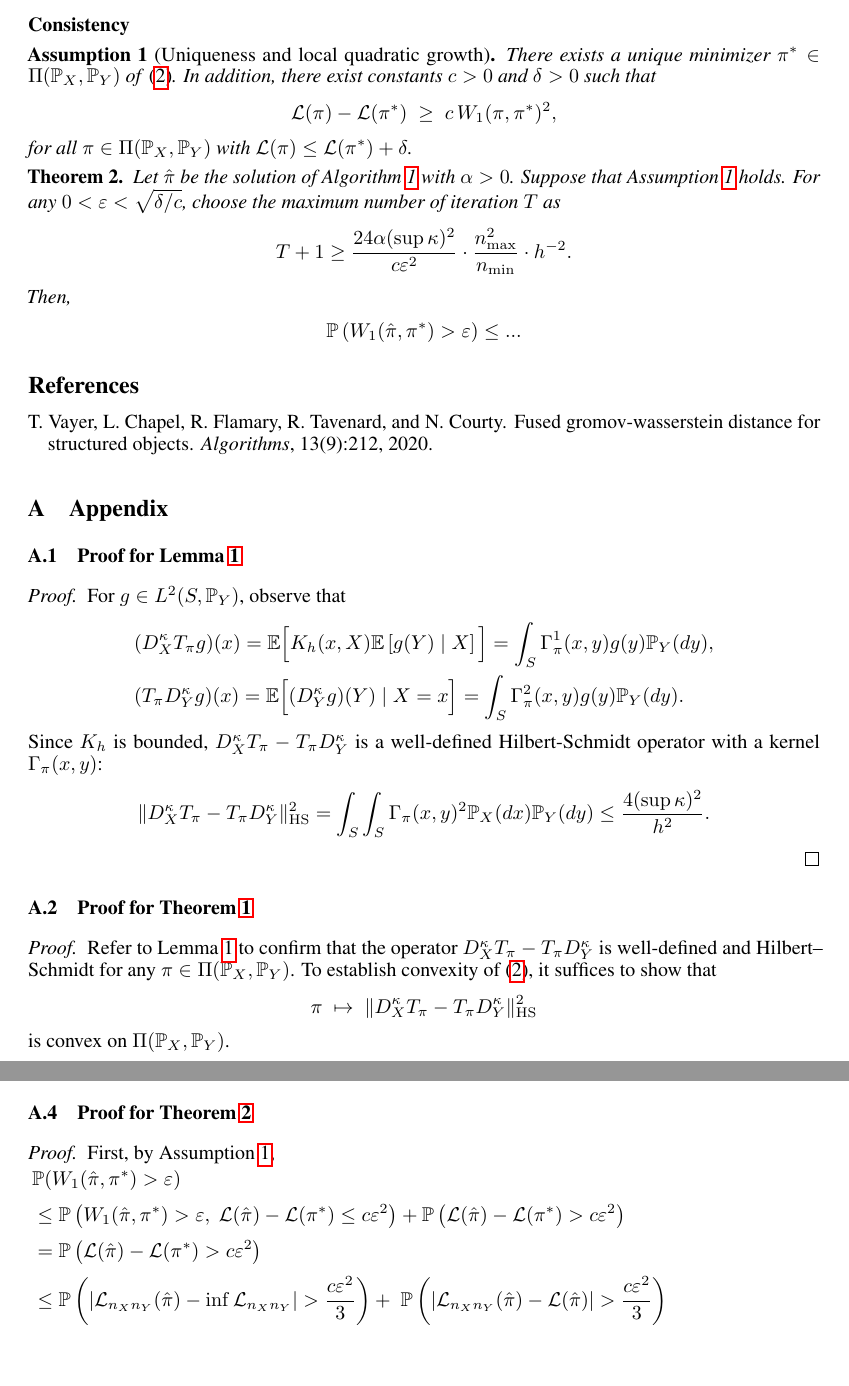
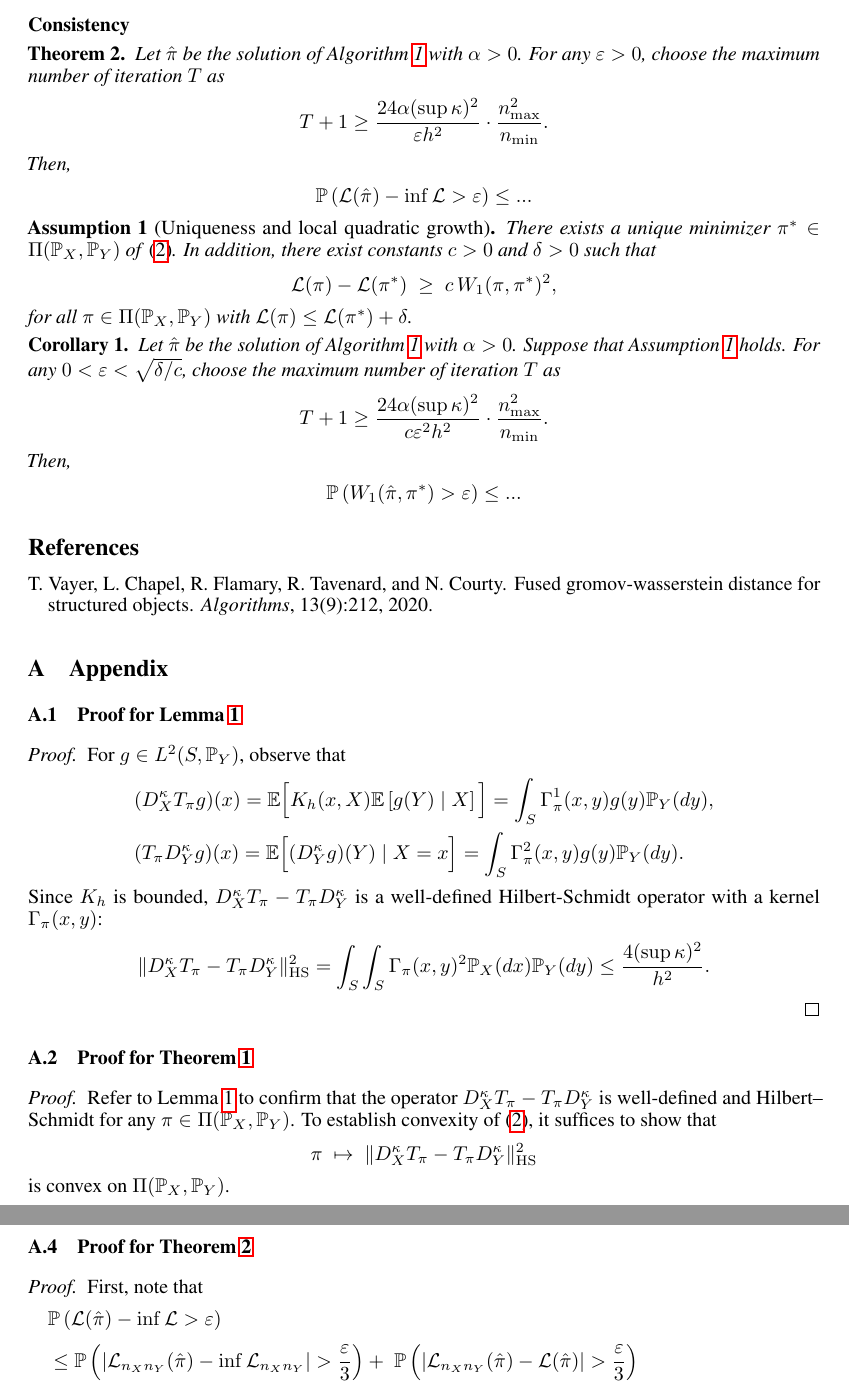
Before and after one commit to Junhyoung-Chung/fused-optimal-transport, a LaTeX paper (report/report.tex): two parts of pages 6 and 7 of 9 before the commit and two parts of pages 6 and 8 of 9 after it, joined at a grey line, cut so that both start at the same text, the shorter picture padded with empty space. Compiled offline with pdfLaTeX.

Commit message:
update statement

```diff
--- a/report/report.tex
+++ b/report/report.tex
@@ -492,11 +492,23 @@ This LAP seeks the hard assignment $P$ that best aligns with the optimal soft co
 
 %%% Consistency %%%
 \paragraph{Consistency}
+\begin{theorem}
+	\label{thm:consistency}
+	Let $\hat{\pi}$ be the solution of Algorithm~\ref{alg:proposed-algorithm} with $\alpha > 0$. For any $\varepsilon > 0$, choose the maximum number of iteration $T$ as
+	\begin{align*}
+		T + 1 \geq \frac{24\alpha(\sup\kappa)^2}{\varepsilon h^2} \cdot \frac{n_{\max}^2}{n_{\min}} .
+	\end{align*}
+	Then,
+	\begin{align*}
+		\mathbb{P}\left(\mathcal{L}(\hat{\pi}) - \inf \mathcal{L} > \varepsilon \right) \leq ...
+	\end{align*}
+\end{theorem}
+
 \begin{assumption}[Uniqueness and local quadratic growth]
 	\label{ass:uniqueness-local-quadratic-growth}
-%	Let $\Pi(\mathbb{P}_X,\mathbb{P}_Y)$ be endowed with the $1$-Wasserstein distance
-%	$W_1$ on $\mathcal P(S\times S)$ computed with respect to the product metric
-%	$\bar d((x,y),(x',y')) := d_S(x,x') + d_S(y,y')$.
+	%	Let $\Pi(\mathbb{P}_X,\mathbb{P}_Y)$ be endowed with the $1$-Wasserstein distance
+	%	$W_1$ on $\mathcal P(S\times S)$ computed with respect to the product metric
+	%	$\bar d((x,y),(x',y')) := d_S(x,x') + d_S(y,y')$.
 	There exists a unique minimizer $\pi^\ast \in \Pi(\mathbb{P}_X,\mathbb{P}_Y)$ of \eqref{eq:proposed-method}. In addition, there exist constants $c>0$ and $\delta>0$ such that
 	\begin{align*}
 		\mathcal{L}(\pi)-\mathcal{L}(\pi^\ast) \;\geq\; c\, W_1(\pi,\pi^\ast)^2 ,
@@ -504,17 +516,16 @@ This LAP seeks the hard assignment $P$ that best aligns with the optimal soft co
 	for all $\pi\in\Pi(\mathbb{P}_X,\mathbb{P}_Y)$ with $\mathcal{L}(\pi)\le \mathcal{L}(\pi^\ast)+\delta$.
 \end{assumption}
 
-\begin{theorem}
-	\label{thm:consistency}
+\begin{corollary}
 	Let $\hat{\pi}$ be the solution of Algorithm~\ref{alg:proposed-algorithm} with $\alpha > 0$. Suppose that \cref{ass:uniqueness-local-quadratic-growth} holds. For any $0 < \varepsilon < \sqrt{\delta/c}$, choose the maximum number of iteration $T$ as
 	\begin{align*}
-		T + 1 \geq \frac{24\alpha(\sup\kappa)^2}{c\varepsilon^2} \cdot \frac{n_{\max}^2}{n_{\min}} \cdot h^{-2} .
+		T + 1 \geq \frac{24\alpha(\sup\kappa)^2}{c\varepsilon^2 h^2} \cdot \frac{n_{\max}^2}{n_{\min}} .
 	\end{align*}
 	Then,
 	\begin{align*}
 		\mathbb{P}\left(W_1(\hat{\pi},\pi^\ast) > \varepsilon \right) \leq ...
 	\end{align*}
-\end{theorem}
+\end{corollary}
 
 %%% References %%%
 \bibliographystyle{abbrvnat}
@@ -620,14 +631,20 @@ This LAP seeks the hard assignment $P$ that best aligns with the optimal soft co
 
 \subsection{Proof for \cref{thm:consistency}}\label{pf:thm:consistency}
 \begin{proof}
-	First, by \cref{ass:uniqueness-local-quadratic-growth},
+	First, note that
+%	\begin{align*}
+%		&\mathbb{P}(W_1(\hat{\pi},\pi^\ast) > \varepsilon) \\[2pt]
+%		&\leq \mathbb{P}\left(W_1(\hat{\pi},\pi^\ast) > \varepsilon ,\; \mathcal{L}(\hat{\pi}) - \mathcal{L}(\pi^\ast) \leq c\varepsilon^2\right)
+%		+ \mathbb{P}\left(\mathcal{L}(\hat{\pi}) - \mathcal{L}(\pi^\ast) > c\varepsilon^2\right) \\[2pt]
+%		&= \mathbb{P}\left(\mathcal{L}(\hat{\pi}) - \mathcal{L}(\pi^\ast) > c\varepsilon^2\right) \\[2pt]
+%		&\leq \mathbb{P}\left(\left\vert \mathcal{L}_{n_Xn_Y}(\hat{\pi}) - \inf \mathcal{L}_{n_Xn_Y} \right\vert > \frac{c\varepsilon^2}{3}\right) +\;   \mathbb{P}\left(\left\vert \mathcal{L}_{n_Xn_Y}(\hat{\pi}) - \mathcal{L}(\hat{\pi}) \right\vert > \frac{c\varepsilon^2}{3}\right) \\
+%		&\quad\quad\quad\quad\quad\quad\quad\quad\quad\quad\quad\quad\quad\quad\quad\quad\quad\quad\quad\quad\quad\quad\quad\quad +\; \mathbb{P}\left(\left\vert \inf \mathcal{L}_{n_Xn_Y} - \mathcal{L}(\pi^\ast) \right\vert > \frac{c\varepsilon^2}{3}\right) \\
+%		&\eqqcolon E_1 + E_2 + E_3 .
+%	\end{align*}
 	\begin{align*}
-		&\mathbb{P}(W_1(\hat{\pi},\pi^\ast) > \varepsilon) \\[2pt]
-		&\leq \mathbb{P}\left(W_1(\hat{\pi},\pi^\ast) > \varepsilon ,\; \mathcal{L}(\hat{\pi}) - \mathcal{L}(\pi^\ast) \leq c\varepsilon^2\right)
-		+ \mathbb{P}\left(\mathcal{L}(\hat{\pi}) - \mathcal{L}(\pi^\ast) > c\varepsilon^2\right) \\[2pt]
-		&= \mathbb{P}\left(\mathcal{L}(\hat{\pi}) - \mathcal{L}(\pi^\ast) > c\varepsilon^2\right) \\[2pt]
-		&\leq \mathbb{P}\left(\left\vert \mathcal{L}_{n_Xn_Y}(\hat{\pi}) - \inf \mathcal{L}_{n_Xn_Y} \right\vert > \frac{c\varepsilon^2}{3}\right) +\;   \mathbb{P}\left(\left\vert \mathcal{L}_{n_Xn_Y}(\hat{\pi}) - \mathcal{L}(\hat{\pi}) \right\vert > \frac{c\varepsilon^2}{3}\right) \\
-		&\quad\quad\quad\quad\quad\quad\quad\quad\quad\quad\quad\quad\quad\quad\quad\quad\quad\quad\quad\quad\quad\quad\quad\quad +\; \mathbb{P}\left(\left\vert \inf \mathcal{L}_{n_Xn_Y} - \mathcal{L}(\pi^\ast) \right\vert > \frac{c\varepsilon^2}{3}\right) \\
+		&\mathbb{P}\left(\mathcal{L}(\hat{\pi}) - \inf \mathcal{L} > \varepsilon\right) \\[2pt]
+		&\leq \mathbb{P}\left(\left\vert \mathcal{L}_{n_Xn_Y}(\hat{\pi}) - \inf \mathcal{L}_{n_Xn_Y} \right\vert > \frac{\varepsilon}{3}\right) +\;   \mathbb{P}\left(\left\vert \mathcal{L}_{n_Xn_Y}(\hat{\pi}) - \mathcal{L}(\hat{\pi}) \right\vert > \frac{\varepsilon}{3}\right) \\
+		&\quad\quad\quad\quad\quad\quad\quad\quad\quad\quad\quad\quad\quad\quad\quad\quad\quad\quad\quad\quad\quad\quad\quad\quad +\; \mathbb{P}\left(\left\vert \inf \mathcal{L}_{n_Xn_Y} - \inf \mathcal{L} \right\vert > \frac{\varepsilon}{3}\right) \\
 		&\eqqcolon E_1 + E_2 + E_3 .
 	\end{align*}
 
```
Also changed, not shown: report/report.pdf, report/report.tex (4 more changed lines).
